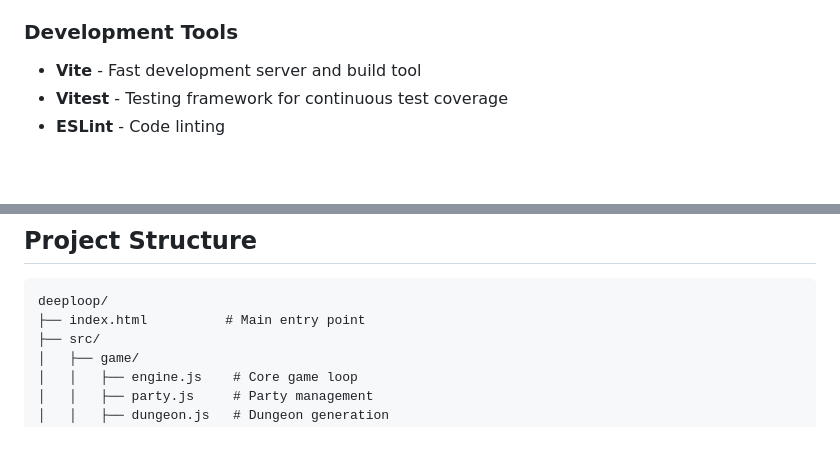
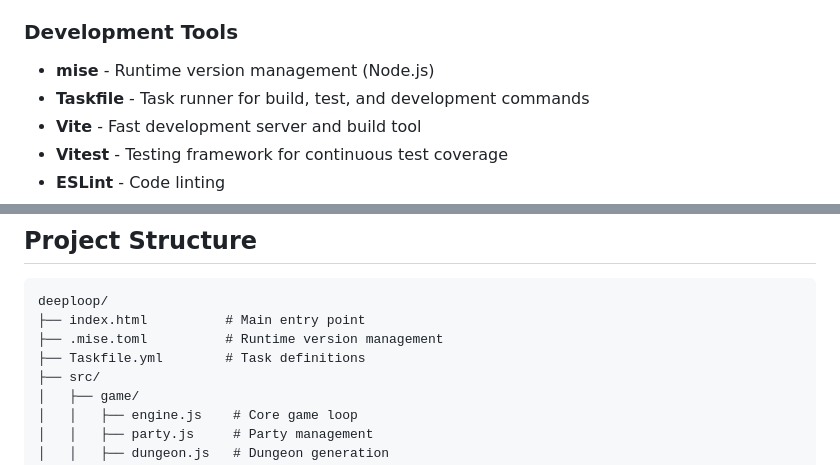
Before and after one commit to asbjornb/Deeploop, a Markdown page: README.md, 2 parts joined by grey strips. GitHub-like rendering; blank space fills up the shorter version.

````diff
--- a/README.md
+++ b/README.md
@@ -16,6 +16,8 @@ The game blends light strategy, quirky humor, and satisfying progression through
 - **Web Audio API** - For sound effects and music
 
 ### Development Tools
+- **mise** - Runtime version management (Node.js)
+- **Taskfile** - Task runner for build, test, and development commands
 - **Vite** - Fast development server and build tool
 - **Vitest** - Testing framework for continuous test coverage
 - **ESLint** - Code linting
@@ -30,6 +32,8 @@ The game blends light strategy, quirky humor, and satisfying progression through
 ```
 deeploop/
 ├── index.html          # Main entry point
+├── .mise.toml          # Runtime version management
+├── Taskfile.yml        # Task definitions
 ├── src/
 │   ├── game/
 │   │   ├── engine.js    # Core game loop
````
